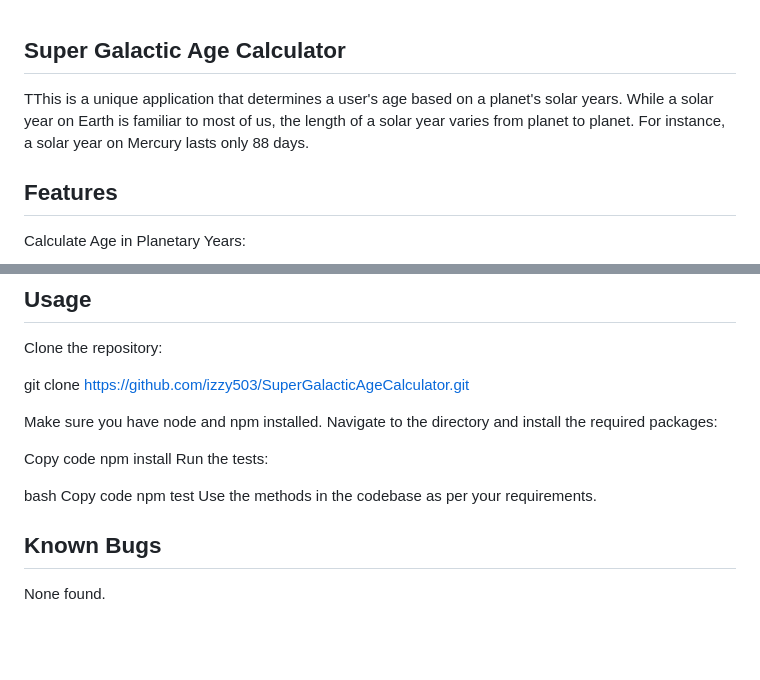
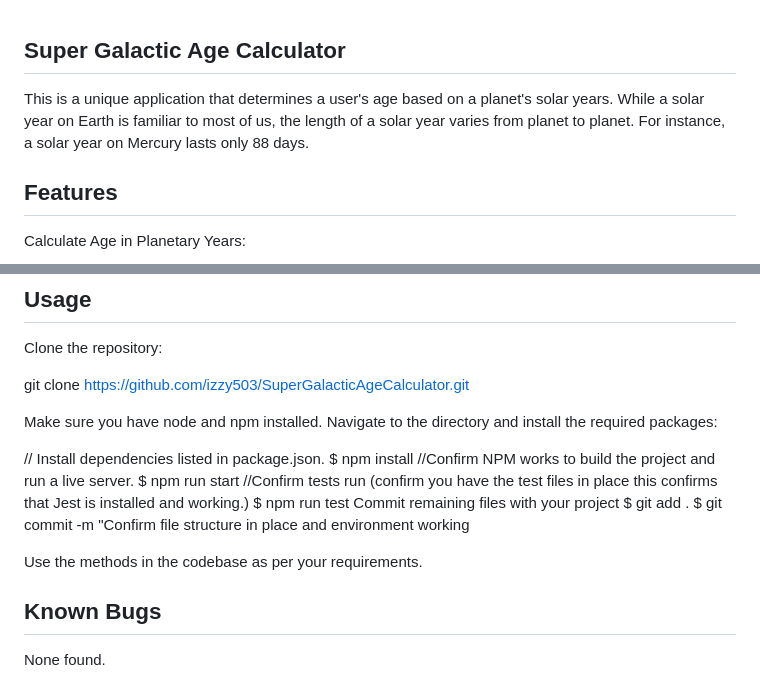
Before and after one commit to izzy503/SuperGalacticCalculator, a Markdown page: readme.md, 2 parts joined by grey strips. Rendered like a GitHub page; blank space fills up the shorter version.

Commit message:
restructured portion of readme/Usage to explain testing portion with jest/npm

```diff
--- a/readme.md
+++ b/readme.md
@@ -1,6 +1,6 @@
 ## Super Galactic Age Calculator
 
-TThis is a unique application that determines a user's age based on a planet's solar years. While a solar year on Earth is familiar to most of us, the length of a solar year varies from planet to planet. For instance, a solar year on Mercury lasts only 88 days.
+This is a unique application that determines a user's age based on a planet's solar years. While a solar year on Earth is familiar to most of us, the length of a solar year varies from planet to planet. For instance, a solar year on Mercury lasts only 88 days.
 
 ## Features
 
@@ -33,13 +33,16 @@ git clone https://github.com/izzy503/SuperGalacticAgeCalculator.git
 
 Make sure you have node and npm installed. Navigate to the directory and install the required packages:
 
-Copy code
-npm install
-Run the tests:
+// Install dependencies listed in package.json.
+$ npm install
+//Confirm NPM works to build the project and run a live server.
+$ npm run start
+//Confirm tests run (confirm you have the test files in place this confirms that Jest is installed and working.)
+$ npm run test
+Commit remaining files with your project
+$ git add .
+$ git commit -m "Confirm file structure in place and environment working
 
-bash
-Copy code
-npm test
 Use the methods in the codebase as per your requirements.
 
 ## Known Bugs
```
